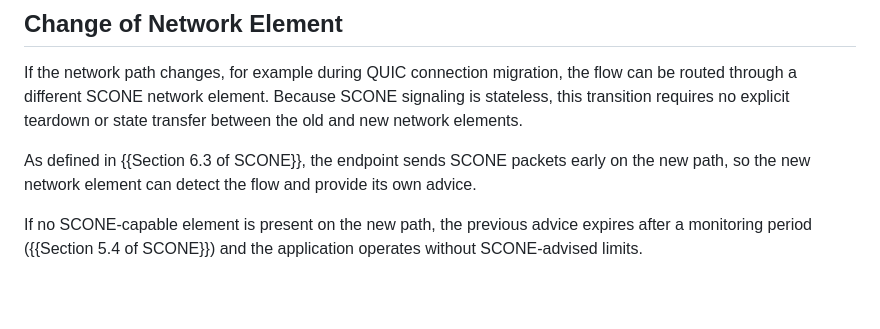
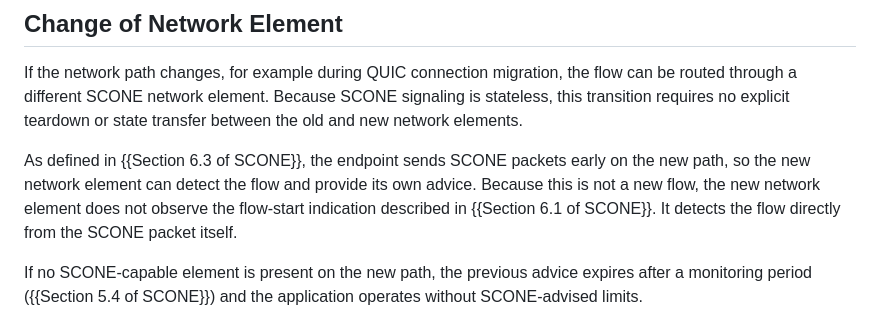
Before and after one commit to ietf-wg-scone/appman, a Markdown page: draft-ietf-scone-applicability-manageability.md, the part around the change. Drawn GitHub-style; blank space fills up the shorter version.

Commit message:
Clarify network element detection on Change of Network Element (#105)
Addresses #57.

Replaces current text:
"As defined in {{Section 6.3 of SCONE}}, the endpoint sends SCONE packets early on the new path, so the new network element can detect the flow and provide its own advice."

New:
"As defined in {{Section 6.3 of SCONE}}, the endpoint sends SCONE packets early on the new path, so the new network element can detect the flow and provide its own advice. Because this is not a new flow, the new network element does not observe the flow-start indication described in {{Section 6.1 of SCONE}}. It detects the flow directly from the SCONE packet itself."

Clarifies that the new network element on a changed path is not relying on the flow-start indication in Section 6.1, since this is not a new flow, but instead detects the SCONE packet directly.

```diff
--- a/draft-ietf-scone-applicability-manageability.md
+++ b/draft-ietf-scone-applicability-manageability.md
@@ -279,7 +279,9 @@ the old and new network elements.
 
 As defined in {{Section 6.3 of SCONE}}, the endpoint sends
 SCONE packets early on the new path, so the new network element can detect the flow and provide
-its own advice.
+its own advice. Because this is not a new flow, the new network element does not observe the
+flow-start indication described in {{Section 6.1 of SCONE}}. It detects the flow directly from
+the SCONE packet itself.
 
 If no SCONE-capable element is present on the new path, the previous advice
 expires after a monitoring period ({{Section 5.4 of SCONE}}) and the
```
